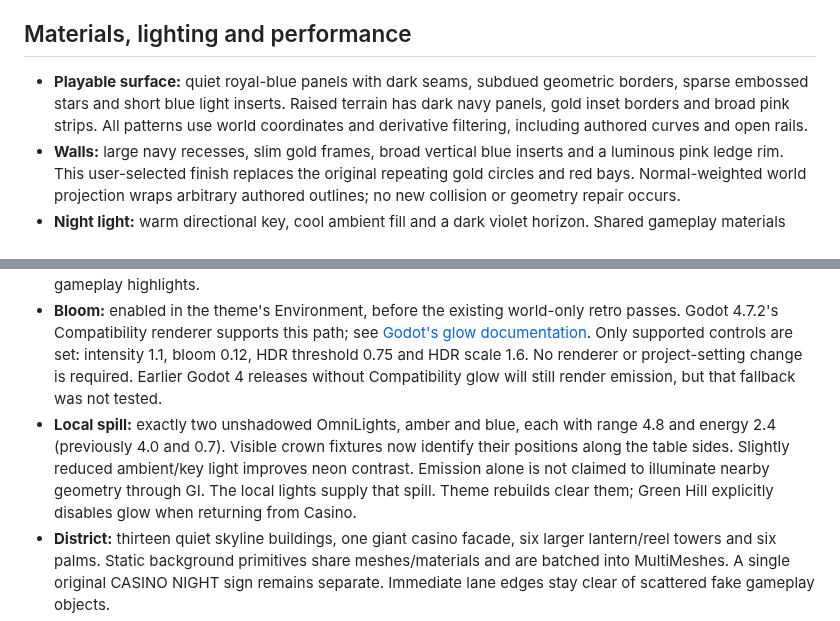
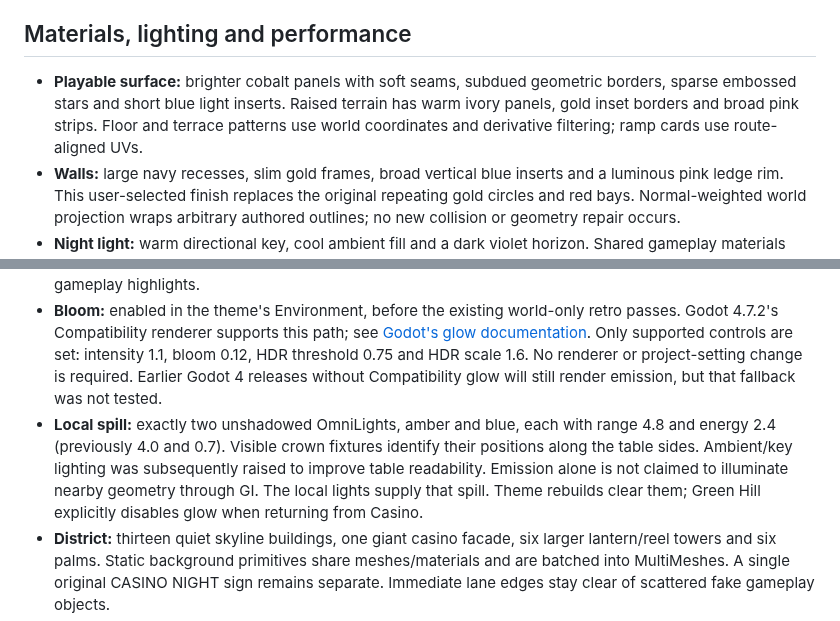
Before and after one commit to alexungu04genoff/SonicSpinballRunners, a Markdown page: docs/CASINO_NIGHT.md, 2 parts joined by grey strips. GitHub-like rendering.

```diff
--- a/docs/CASINO_NIGHT.md
+++ b/docs/CASINO_NIGHT.md
@@ -20,12 +36,12 @@ Our scene combines Sonic 2's graphic palette, Generations' architectural scale,
 
 ## Materials, lighting and performance
 
-- **Playable surface:** quiet royal-blue panels with dark seams, subdued geometric borders, sparse embossed stars and short blue light inserts. Raised terrain has dark navy panels, gold inset borders and broad pink strips. All patterns use world coordinates and derivative filtering, including authored curves and open rails.
+- **Playable surface:** brighter cobalt panels with soft seams, subdued geometric borders, sparse embossed stars and short blue light inserts. Raised terrain has warm ivory panels, gold inset borders and broad pink strips. Floor and terrace patterns use world coordinates and derivative filtering; ramp cards use route-aligned UVs.
 - **Walls:** large navy recesses, slim gold frames, broad vertical blue inserts and a luminous pink ledge rim. This user-selected finish replaces the original repeating gold circles and red bays. Normal-weighted world projection wraps arbitrary authored outlines; no new collision or geometry repair occurs.
 - **Night light:** warm directional key, cool ambient fill and a dark violet horizon. Shared gameplay materials retain familiar object colors. Rings and flippers sit against the darkest table surfaces.
 - **Emission:** pink, blue, green and amber trims use actual emission at energy 2.8, increased from 1.15 after feedback that the emitters were hard to see. Large silhouettes carry the light; there are no animated flashing bulbs or per-prop lights. Reel faces were darkened after review to reduce competition with gameplay highlights.
 - **Bloom:** enabled in the theme's Environment, before the existing world-only retro passes. Godot 4.7.2's Compatibility renderer supports this path; see [Godot's glow documentation](https://docs.godotengine.org/en/4.5/tutorials/3d/environment_and_post_processing.html). Only supported controls are set: intensity 1.1, bloom 0.12, HDR threshold 0.75 and HDR scale 1.6. No renderer or project-setting change is required. Earlier Godot 4 releases without Compatibility glow will still render emission, but that fallback was not tested.
-- **Local spill:** exactly two unshadowed OmniLights, amber and blue, each with range 4.8 and energy 2.4 (previously 4.0 and 0.7). Visible crown fixtures now identify their positions along the table sides. Slightly reduced ambient/key light improves neon contrast. Emission alone is not claimed to illuminate nearby geometry through GI. The local lights supply that spill. Theme rebuilds clear them; Green Hill explicitly disables glow when returning from Casino.
+- **Local spill:** exactly two unshadowed OmniLights, amber and blue, each with range 4.8 and energy 2.4 (previously 4.0 and 0.7). Visible crown fixtures identify their positions along the table sides. Ambient/key lighting was subsequently raised to improve table readability. Emission alone is not claimed to illuminate nearby geometry through GI. The local lights supply that spill. Theme rebuilds clear them; Green Hill explicitly disables glow when returning from Casino.
 - **District:** thirteen quiet skyline buildings, one giant casino facade, six larger lantern/reel towers and six palms. Static background primitives share meshes/materials and are batched into MultiMeshes. A single original CASINO NIGHT sign remains separate. Immediate lane edges stay clear of scattered fake gameplay objects.
 - **Cost:** the revised terraced Act's overview measured 793 total draw calls for Casino, versus 1135 Green Hill, 821 Chemical Plant and 616 Rooftop Run. Curved Act Casino measured 613. The two visible fixtures add 56 calls over the initial Casino version. These are whole-frame counters including HUD, shadows and gameplay, not GPU-time or FPS benchmarks. Android and low-end devices remain unmeasured.
 
```
Also changed, not shown: other parts of docs/CASINO_NIGHT.md (+16 -0 lines), README.md (+1 -1 lines), docs/GAME_DESIGN.md (+2 -2 lines), docs/casino-captures/cards-and-bright-tops.png (added), 5 other files.
